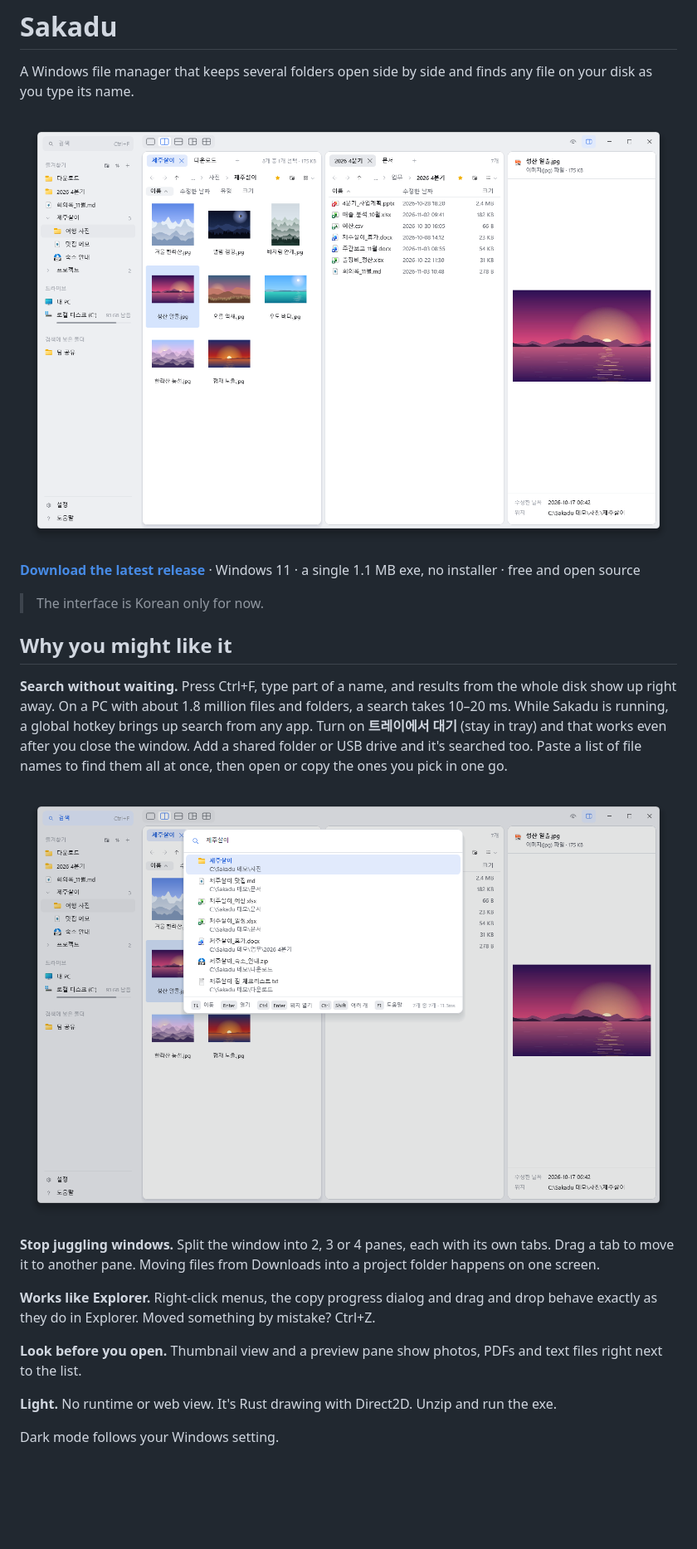
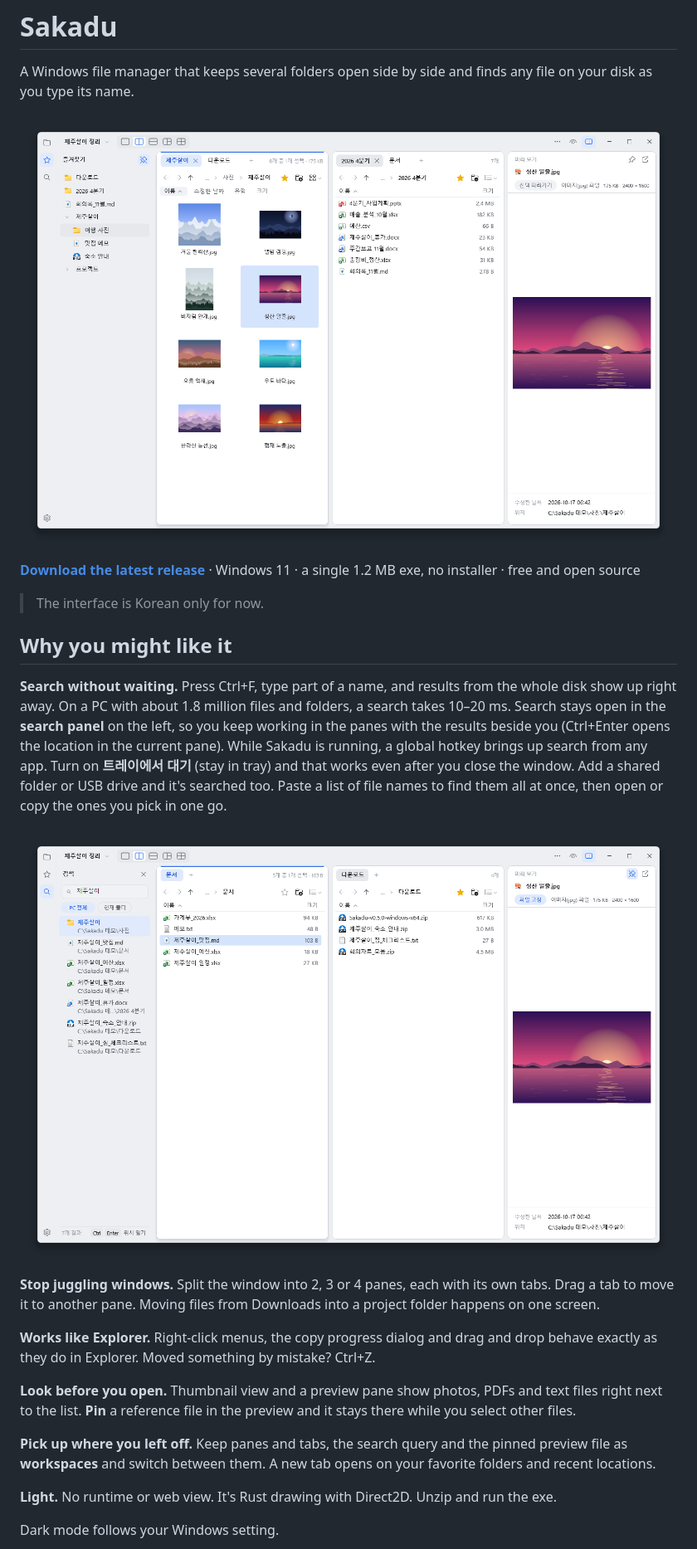
Before and after one commit to noddish/sakadu, a Markdown page: README.en.md, the part around one of its changes. Shown at 83% size. Rendered like a GitHub page; pictures changed too: docs/screenshot-main.png, docs/screenshot-search.png; blank space fills up the shorter version.

```diff
--- a/README.en.md
+++ b/README.en.md
@@ -8,5 +8,5 @@ A Windows file manager that keeps several folders open side by side and finds an
 
-**[Download the latest release](https://github.com/noddish/sakadu/releases/latest)** · Windows 11 · a single 1.1 MB exe, no installer · free and open source
+**[Download the latest release](https://github.com/noddish/sakadu/releases/latest)** · Windows 11 · a single 1.2 MB exe, no installer · free and open source
 
 > The interface is Korean only for now.
 
@@ -14,6 +14,7 @@ A Windows file manager that keeps several folders open side by side and finds an
 
 **Search without waiting.** Press Ctrl+F, type part of a name, and results from the whole disk show up right away.
 On a PC with about 1.8 million files and folders, a search takes 10–20 ms.
+Search stays open in the **search panel** on the left, so you keep working in the panes with the results beside you (Ctrl+Enter opens the location in the current pane).
 While Sakadu is running, a global hotkey brings up search from any app. Turn on **트레이에서 대기** (stay in tray) and that works even after you close the window.
 Add a shared folder or USB drive and it's searched too.
 Paste a list of file names to find them all at once, then open or copy the ones you pick in one go.
@@ -26,7 +27,9 @@ Moving files from Downloads into a project folder happens on one screen.
 **Works like Explorer.** Right-click menus, the copy progress dialog and drag and drop behave exactly as they do in Explorer.
 Moved something by mistake? Ctrl+Z.
 
-**Look before you open.** Thumbnail view and a preview pane show photos, PDFs and text files right next to the list.
+**Look before you open.** Thumbnail view and a preview pane show photos, PDFs and text files right next to the list. **Pin** a reference file in the preview and it stays there while you select other files.
+
+**Pick up where you left off.** Keep panes and tabs, the search query and the pinned preview file as **workspaces** and switch between them. A new tab opens on your favorite folders and recent locations.
 
 **Light.** No runtime or web view. It's Rust drawing with Direct2D. Unzip and run the exe.
 
```
Also changed, not shown: other parts of README.en.md (+4 -4 lines), README.md (+10 -7 lines), docs/screenshot-dark.png, 2 other files.
